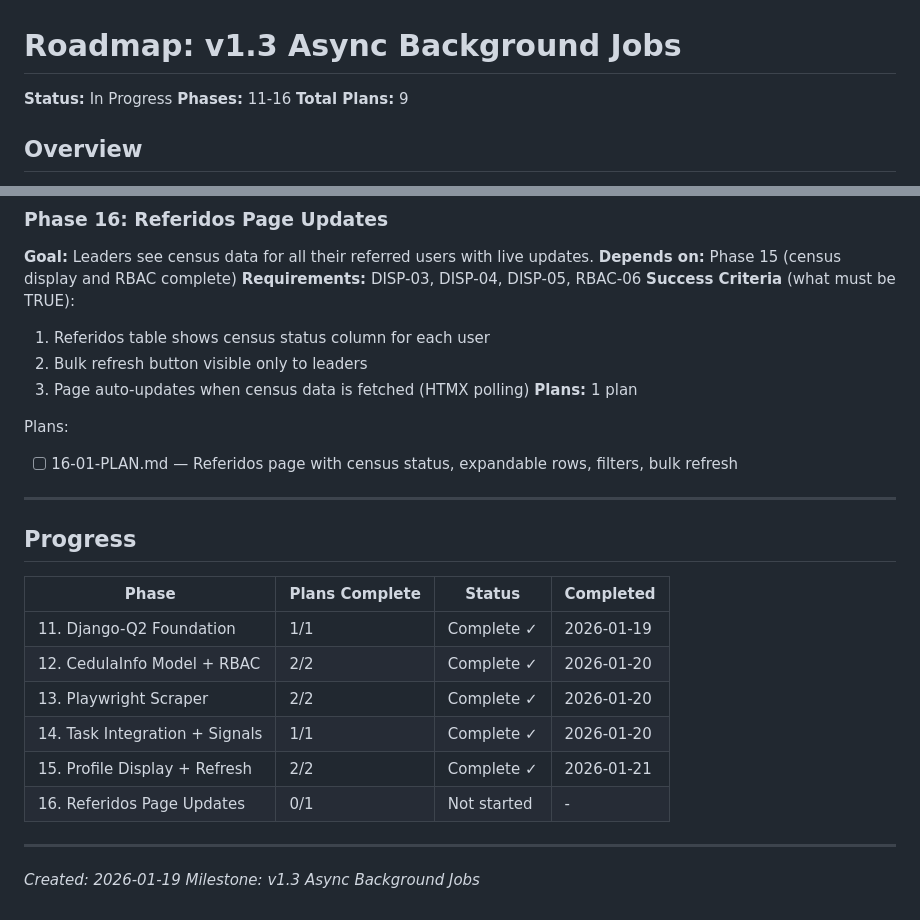
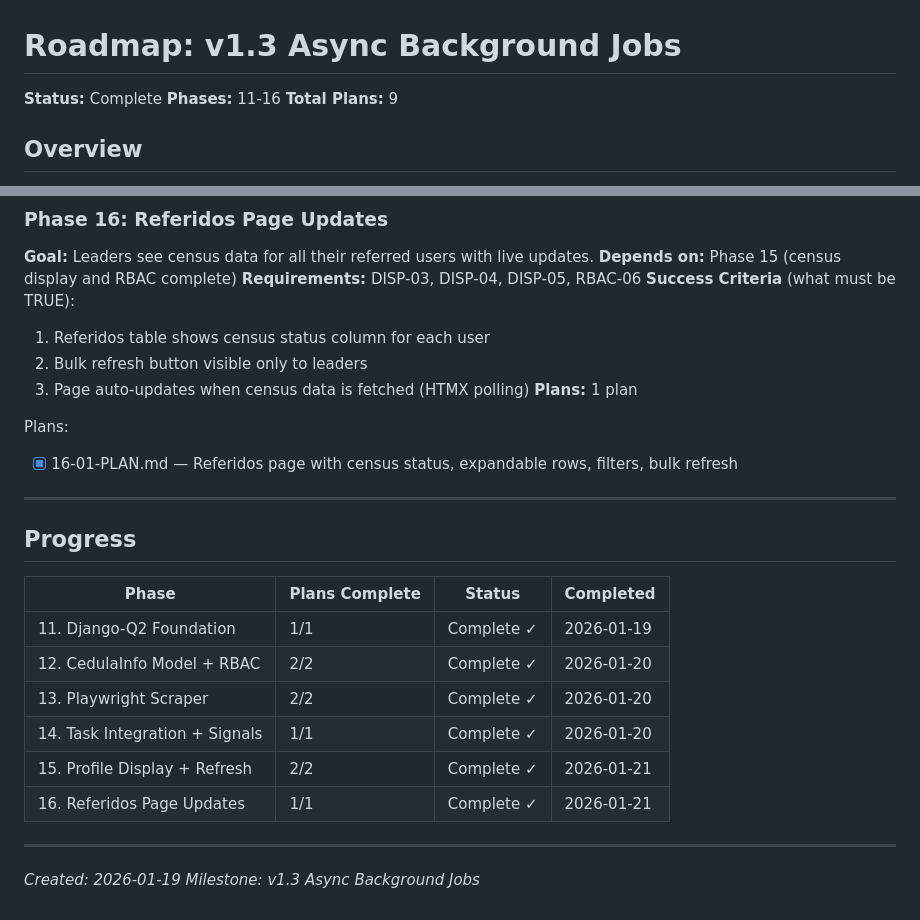
Before and after one commit to 0100-0100/Pagina-Madre-1, a Markdown page: .planning/ROADMAP.md, 2 parts joined by grey strips. GitHub-like rendering.

```diff
--- a/.planning/ROADMAP.md
+++ b/.planning/ROADMAP.md
@@ -1,6 +1,6 @@
 # Roadmap: v1.3 Async Background Jobs
 
-**Status:** In Progress
+**Status:** Complete
 **Phases:** 11-16
 **Total Plans:** 9
 
@@ -119,7 +119,7 @@ Plans:
 **Plans:** 1 plan
 
 Plans:
-- [ ] 16-01-PLAN.md — Referidos page with census status, expandable rows, filters, bulk refresh
+- [x] 16-01-PLAN.md — Referidos page with census status, expandable rows, filters, bulk refresh
 
 ---
 
@@ -132,7 +132,7 @@ Plans:
 | 13. Playwright Scraper | 2/2 | Complete ✓ | 2026-01-20 |
 | 14. Task Integration + Signals | 1/1 | Complete ✓ | 2026-01-20 |
 | 15. Profile Display + Refresh | 2/2 | Complete ✓ | 2026-01-21 |
-| 16. Referidos Page Updates | 0/1 | Not started | - |
+| 16. Referidos Page Updates | 1/1 | Complete ✓ | 2026-01-21 |
 
 ---
 *Created: 2026-01-19*
```
Also changed, not shown: other parts of .planning/ROADMAP.md (+1 -1 lines), .planning/REQUIREMENTS.md (+9 -9 lines), 1 other file.
